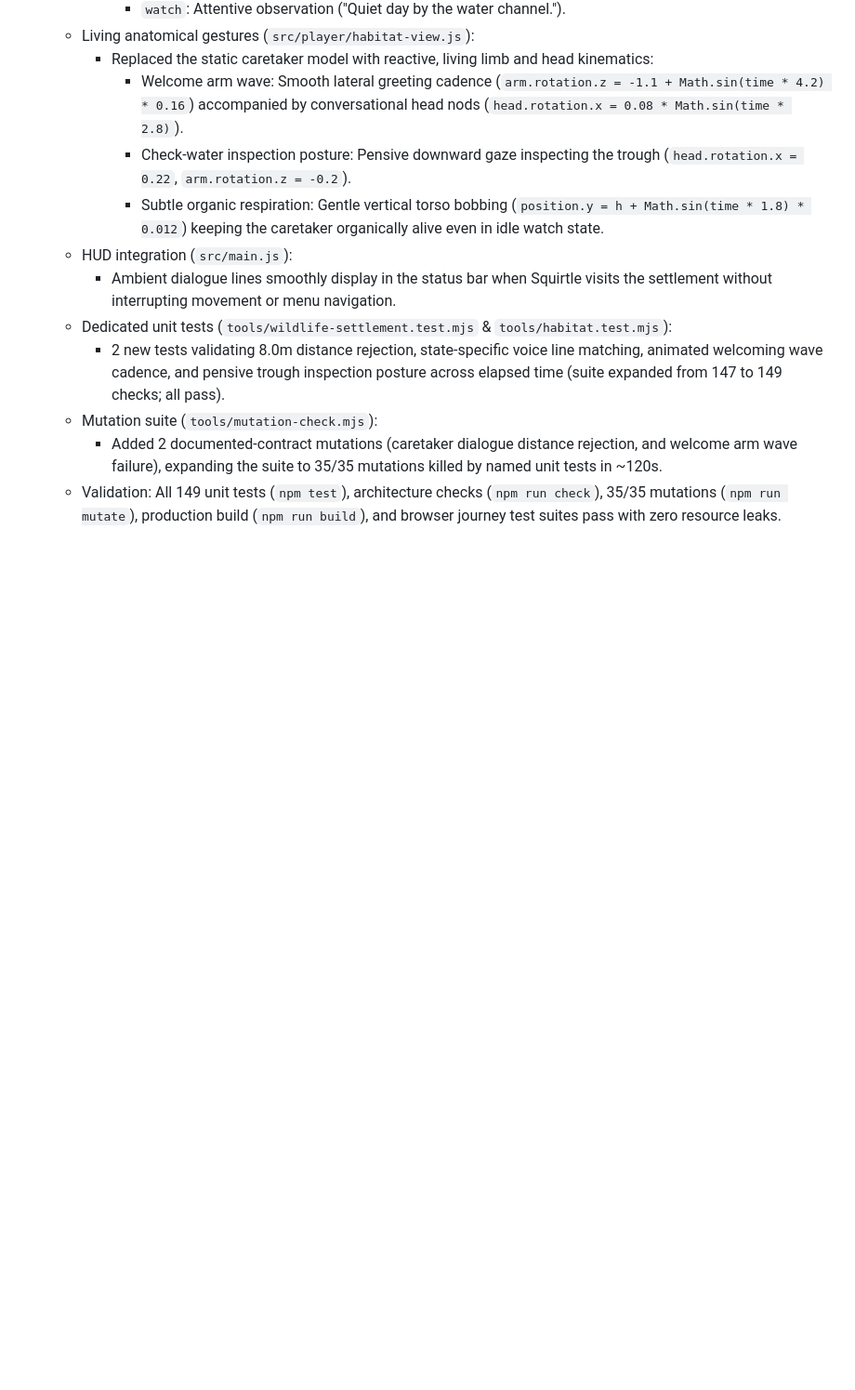
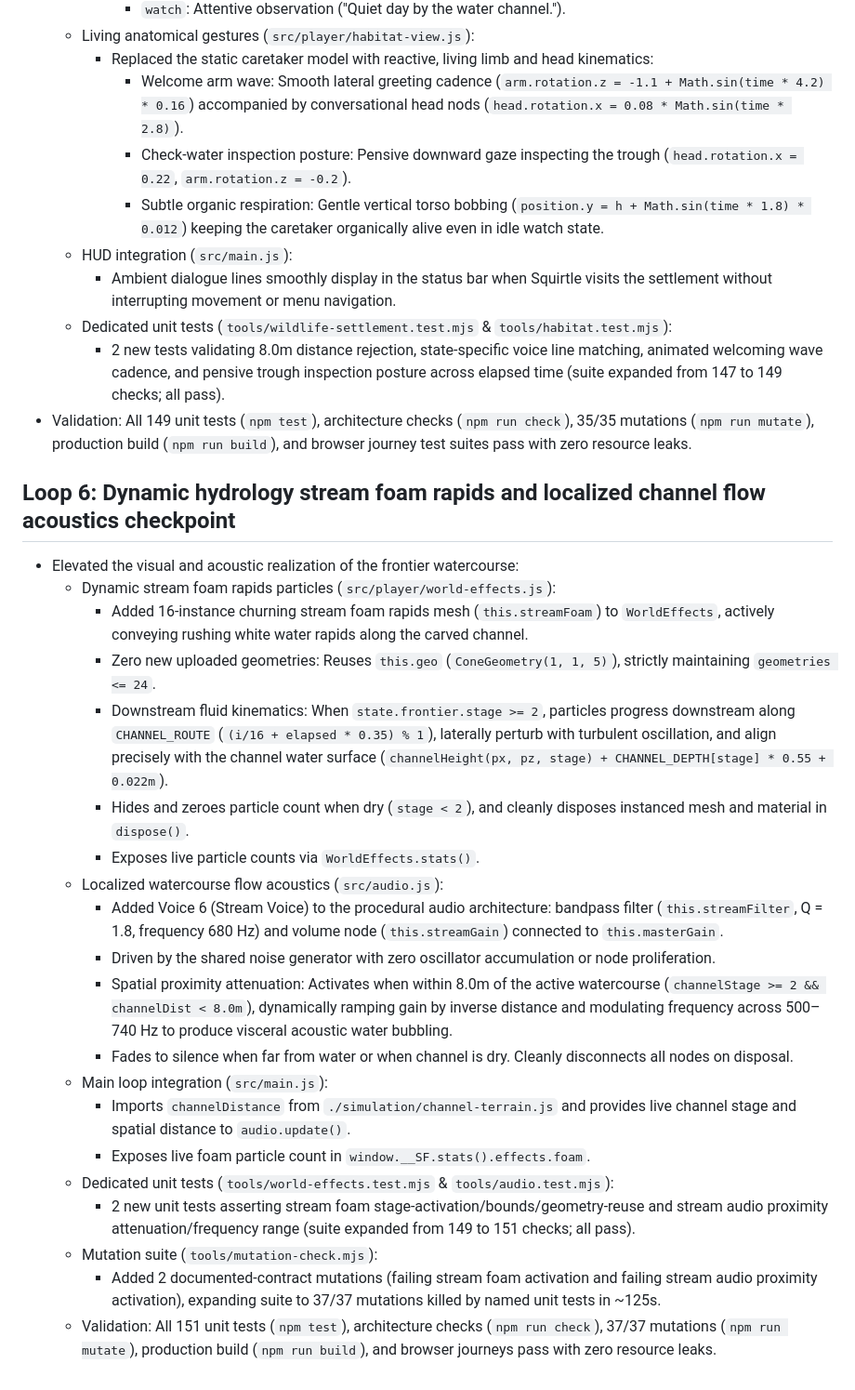
Before and after one commit to westkitty/Squirtle_Frontier, a Markdown page: OPERATIONAL_STATE.md, the part around the change. Shown at 93% size. Drawn GitHub-style; blank space fills up the shorter version.

Commit message:
Document Loop 6 checkpoint in OPERATIONAL_STATE.md

```diff
--- a/OPERATIONAL_STATE.md
+++ b/OPERATIONAL_STATE.md
@@ -404,6 +404,27 @@ R/contextual button near the wooden platform advances the existing regional simu
     - Ambient dialogue lines smoothly display in the status bar when Squirtle visits the settlement without interrupting movement or menu navigation.
   - Dedicated unit tests (`tools/wildlife-settlement.test.mjs` & `tools/habitat.test.mjs`):
     - 2 new tests validating 8.0m distance rejection, state-specific voice line matching, animated welcoming wave cadence, and pensive trough inspection posture across elapsed time (suite expanded from 147 to 149 checks; all pass).
+- Validation: All 149 unit tests (`npm test`), architecture checks (`npm run check`), 35/35 mutations (`npm run mutate`), production build (`npm run build`), and browser journey test suites pass with zero resource leaks.
+
+## Loop 6: Dynamic hydrology stream foam rapids and localized channel flow acoustics checkpoint
+
+- Elevated the visual and acoustic realization of the frontier watercourse:
+  - Dynamic stream foam rapids particles (`src/player/world-effects.js`):
+    - Added 16-instance churning stream foam rapids mesh (`this.streamFoam`) to `WorldEffects`, actively conveying rushing white water rapids along the carved channel.
+    - Zero new uploaded geometries: Reuses `this.geo` (`ConeGeometry(1, 1, 5)`), strictly maintaining `geometries <= 24`.
+    - Downstream fluid kinematics: When `state.frontier.stage >= 2`, particles progress downstream along `CHANNEL_ROUTE` (`(i/16 + elapsed * 0.35) % 1`), laterally perturb with turbulent oscillation, and align precisely with the channel water surface (`channelHeight(px, pz, stage) + CHANNEL_DEPTH[stage] * 0.55 + 0.022m`).
+    - Hides and zeroes particle count when dry (`stage < 2`), and cleanly disposes instanced mesh and material in `dispose()`.
+    - Exposes live particle counts via `WorldEffects.stats()`.
+  - Localized watercourse flow acoustics (`src/audio.js`):
+    - Added Voice 6 (Stream Voice) to the procedural audio architecture: bandpass filter (`this.streamFilter`, Q = 1.8, frequency 680 Hz) and volume node (`this.streamGain`) connected to `this.masterGain`.
+    - Driven by the shared noise generator with zero oscillator accumulation or node proliferation.
+    - Spatial proximity attenuation: Activates when within 8.0m of the active watercourse (`channelStage >= 2 && channelDist < 8.0m`), dynamically ramping gain by inverse distance and modulating frequency across 500–740 Hz to produce visceral acoustic water bubbling.
+    - Fades to silence when far from water or when channel is dry. Cleanly disconnects all nodes on disposal.
+  - Main loop integration (`src/main.js`):
+    - Imports `channelDistance` from `./simulation/channel-terrain.js` and provides live channel stage and spatial distance to `audio.update()`.
+    - Exposes live foam particle count in `window.__SF.stats().effects.foam`.
+  - Dedicated unit tests (`tools/world-effects.test.mjs` & `tools/audio.test.mjs`):
+    - 2 new unit tests asserting stream foam stage-activation/bounds/geometry-reuse and stream audio proximity attenuation/frequency range (suite expanded from 149 to 151 checks; all pass).
   - Mutation suite (`tools/mutation-check.mjs`):
-    - Added 2 documented-contract mutations (caretaker dialogue distance rejection, and welcome arm wave failure), expanding the suite to 35/35 mutations killed by named unit tests in ~120s.
-  - Validation: All 149 unit tests (`npm test`), architecture checks (`npm run check`), 35/35 mutations (`npm run mutate`), production build (`npm run build`), and browser journey test suites pass with zero resource leaks.
+    - Added 2 documented-contract mutations (failing stream foam activation and failing stream audio proximity activation), expanding suite to 37/37 mutations killed by named unit tests in ~125s.
+  - Validation: All 151 unit tests (`npm test`), architecture checks (`npm run check`), 37/37 mutations (`npm run mutate`), production build (`npm run build`), and browser journeys pass with zero resource leaks.
```
